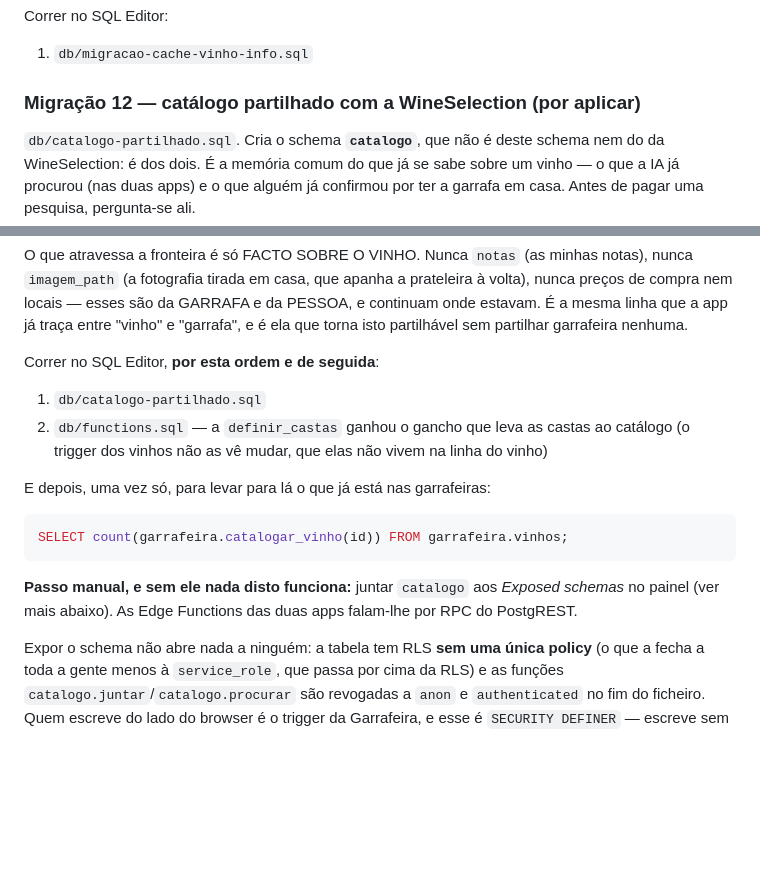
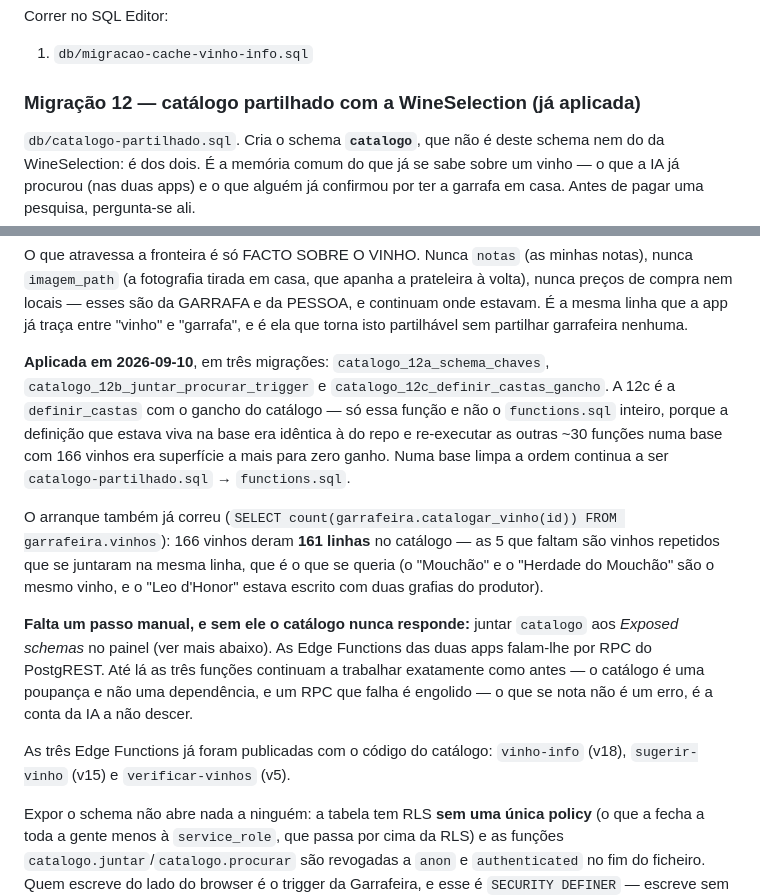
Before and after one commit to diogoandrefsilva-ghc/Garrafeira, a Markdown page: db/README.md, 2 parts joined by grey strips. GitHub-like rendering; blank space fills up the shorter version.

Commit message:
Regista no README o catálogo já aplicado no Supabase
As três migrações (12a/12b/12c) e o arranque correram: 166 vinhos deram 161
linhas no catálogo, as 5 que faltam são o mesmo vinho escrito de duas
maneiras a juntar-se na mesma linha. As três Edge Functions já estão
publicadas com o código do catálogo.

Falta só o passo que é do painel: juntar `catalogo` aos Exposed schemas.
Até lá as apps trabalham como sempre — o catálogo é uma poupança, não uma
dependência.

Co-Authored-By: Claude Opus 5 <noreply@anthropic.com>
Claude-Session: https://claude.ai/code/session_012C9hTeUCZhZSzeRpaQCcFe

````diff
--- a/db/README.md
+++ b/db/README.md
@@ -148,7 +148,7 @@ Correr no SQL Editor:
 
 1. `db/migracao-cache-vinho-info.sql`
 
-### Migração 12 — catálogo partilhado com a WineSelection (**por aplicar**)
+### Migração 12 — catálogo partilhado com a WineSelection (já aplicada)
 
 `db/catalogo-partilhado.sql`. Cria o schema **`catalogo`**, que não é deste
 schema nem do da WineSelection: é dos dois. É a memória comum do que já se
@@ -169,22 +169,30 @@ GARRAFA e da PESSOA, e continuam onde estavam. É a mesma linha que a app já
 traça entre "vinho" e "garrafa", e é ela que torna isto partilhável sem
 partilhar garrafeira nenhuma.
 
-Correr no SQL Editor, **por esta ordem e de seguida**:
+**Aplicada em 2026-09-10**, em três migrações:
+`catalogo_12a_schema_chaves`, `catalogo_12b_juntar_procurar_trigger` e
+`catalogo_12c_definir_castas_gancho`. A 12c é a `definir_castas` com o
+gancho do catálogo — só essa função e não o `functions.sql` inteiro, porque
+a definição que estava viva na base era idêntica à do repo e re-executar as
+outras ~30 funções numa base com 166 vinhos era superfície a mais para
+zero ganho. Numa base limpa a ordem continua a ser
+`catalogo-partilhado.sql` → `functions.sql`.
 
-1. `db/catalogo-partilhado.sql`
-2. `db/functions.sql` — a `definir_castas` ganhou o gancho que leva as
-   castas ao catálogo (o trigger dos vinhos não as vê mudar, que elas não
-   vivem na linha do vinho)
+O arranque também já correu (`SELECT count(garrafeira.catalogar_vinho(id))
+FROM garrafeira.vinhos`): 166 vinhos deram **161 linhas** no catálogo — as
+5 que faltam são vinhos repetidos que se juntaram na mesma linha, que é o
+que se queria (o "Mouchão" e o "Herdade do Mouchão" são o mesmo vinho, e o
+"Leo d'Honor" estava escrito com duas grafias do produtor).
 
-E depois, uma vez só, para levar para lá o que já está nas garrafeiras:
+**Falta um passo manual, e sem ele o catálogo nunca responde:** juntar
+`catalogo` aos *Exposed schemas* no painel (ver mais abaixo). As Edge
+Functions das duas apps falam-lhe por RPC do PostgREST. Até lá as três
+funções continuam a trabalhar exatamente como antes — o catálogo é uma
+poupança e não uma dependência, e um RPC que falha é engolido — o que se
+nota não é um erro, é a conta da IA a não descer.
 
-```sql
-SELECT count(garrafeira.catalogar_vinho(id)) FROM garrafeira.vinhos;
-```
-
-**Passo manual, e sem ele nada disto funciona:** juntar `catalogo` aos
-*Exposed schemas* no painel (ver mais abaixo). As Edge Functions das duas
-apps falam-lhe por RPC do PostgREST.
+As três Edge Functions já foram publicadas com o código do catálogo:
+`vinho-info` (v18), `sugerir-vinho` (v15) e `verificar-vinhos` (v5).
 
 Expor o schema não abre nada a ninguém: a tabela tem RLS **sem uma única
 policy** (o que a fecha a toda a gente menos à `service_role`, que passa por
````
